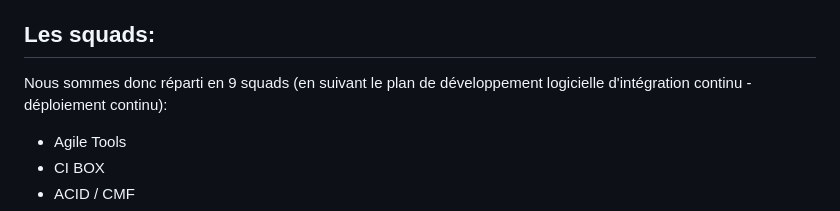
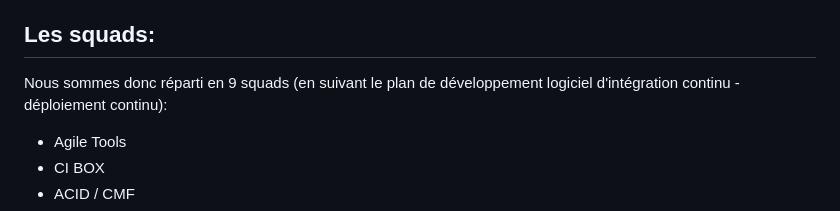
Before and after one commit to mr-houblon/career-program, a Markdown page: README.md, the part around the change. GitHub-like rendering.

Commit message:
career 1

```diff
--- a/README.md
+++ b/README.md
@@ -43,7 +43,7 @@ Notre tribu est divisé en 9 squads. Chaque squad est entièrement dédiée à u
 Toute la tribu se réuni tous les 3 mois pour planifier les taches des 3 mois à venir lors de la cérémonie du PI (Program Incrément) planning. Cette cérémonie dure 2 jours ou les équipes échanges entre elles à propos de leurs besoins et de leurs dépendances. La cérémonie du PI Planning est animé par notre RTE (Release Train Engineer), Hanin Slimen.
 
 ## Les squads:
-Nous sommes donc réparti en 9 squads (en suivant le plan de développement logicielle d'intégration continu - déploiement continu):
+Nous sommes donc réparti en 9 squads (en suivant le plan de développement logiciel d'intégration continu - déploiement continu):
 - Agile Tools
 - CI BOX
 - ACID / CMF
```
